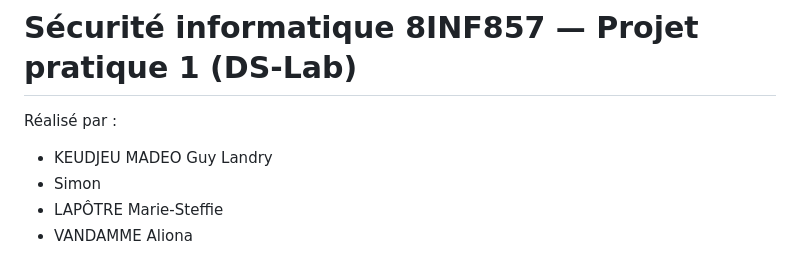
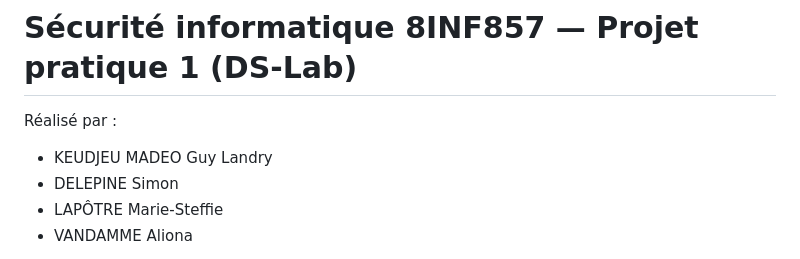
Before and after one commit to SimonDelep/-Syst-me_de_d-tection_d_anomalies-, a Markdown page: README.md, the part around the change. GitHub-like rendering.

Commit message:
change: add Simon's name to README

```diff
--- a/README.md
+++ b/README.md
@@ -2,7 +2,7 @@
 
 Réalisé par :
 - KEUDJEU MADEO Guy Landry
-- Simon
+- DELEPINE Simon
 - LAPÔTRE Marie-Steffie
 - VANDAMME Aliona
 
```
